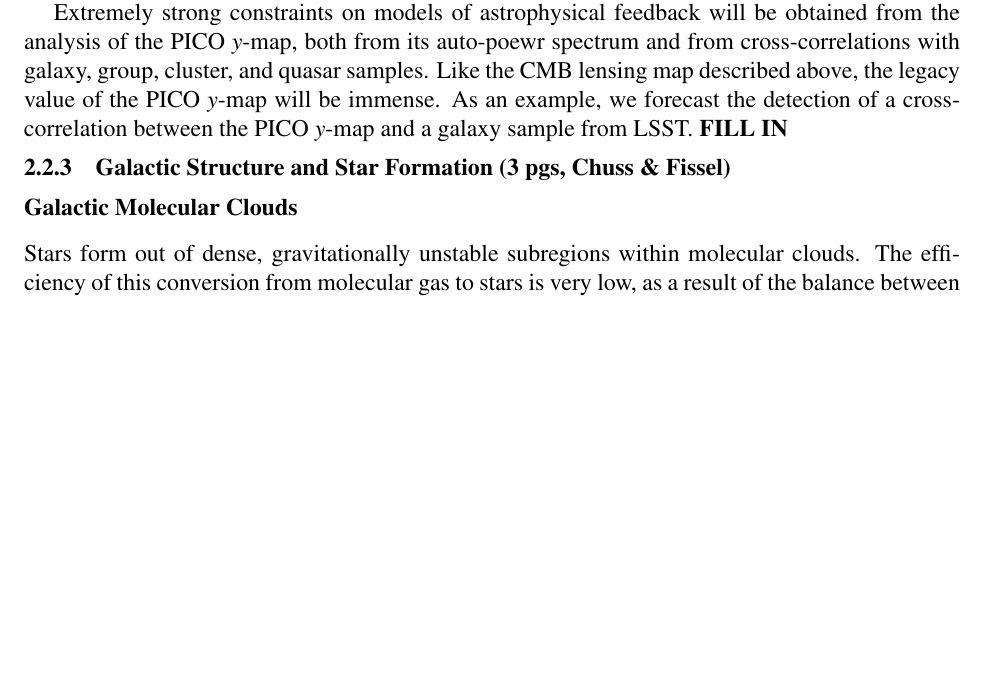
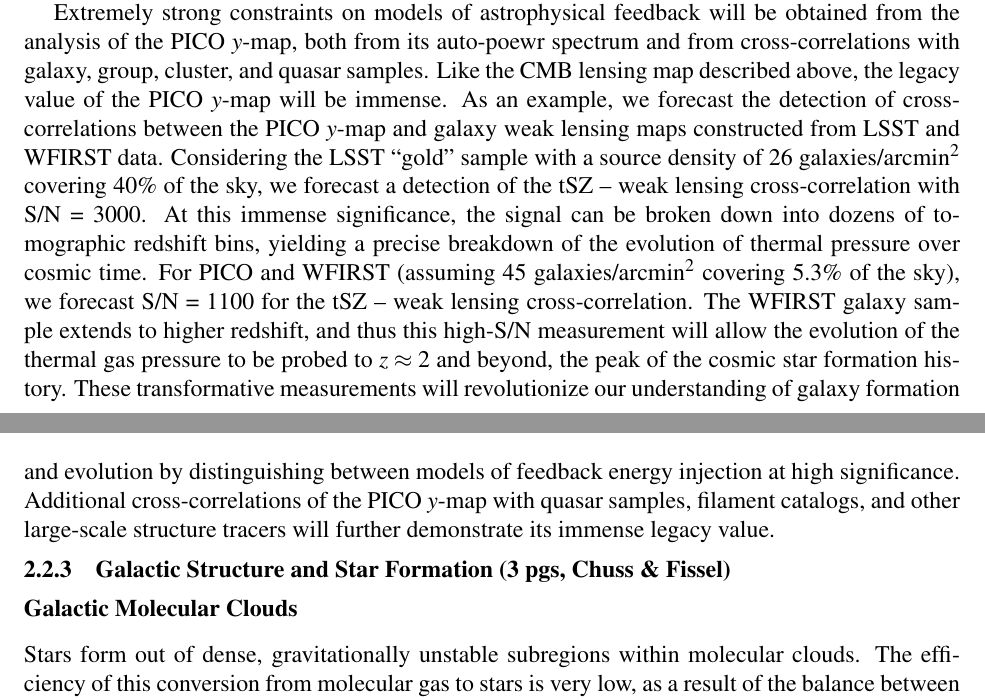
Before and after one commit to CMB-Probe/PICOReport, a LaTeX document (PICOReport.tex, which reads extragalacticsci.tex): part of page 12 of 47 before the commit and two parts of pages 12 and 13 of 47 after it, the two joined at a grey line, cut so that both start at the same text, the shorter picture padded with empty space. Compiled offline with pdfLaTeX.

Commit message:
added tSZ cross-correlation forecasts

```diff
--- a/extragalacticsci.tex
+++ b/extragalacticsci.tex
@@ -128,7 +128,7 @@ Cosmology.
 
 In addition to finding individual clusters, multifrequency CMB data also allow the reconstruction of full-sky maps of the thermal SZ signal (Compton-$y$ maps) via foreground removal algorithms similar to those used to obtain cleaned maps of the CMB.  With its extremely low noise and broad frequency coverage, PICO will yield a definitive Compton-$y$ map over the full sky, with high S/N down to angular scales of a few arcminutes.  We quantify this expectation by reconstructing the Compton-$y$ field using the needlet internal linear combination (NILC) algorithm~\cite{Delabrouille2009} applied to sky simulations generated with the \planck sky model, with maps at all PICO frequencies (with appropriate noise added).  The error bars on the reconstructed tSZ power spectrum are shown in Fig.~\ref{fig:PICO_tSZ_PS}, in comparison to current measurements.  The total $S/N = 1270$ for the PICO CBE configuration, with the PICO requirements configuration only $\approx 10$\% lower.  This is nearly two orders of magntiude larger than the current S/N from \planck.
 
-Extremely strong constraints on models of astrophysical feedback will be obtained from the analysis of the PICO $y$-map, both from its auto-poewr spectrum and from cross-correlations with galaxy, group, cluster, and quasar samples.  Like the CMB lensing map described above, the legacy value of the PICO $y$-map will be immense.  As an example, we forecast the detection of a cross-correlation between the PICO $y$-map and a galaxy sample from LSST.  \textbf{FILL IN}
+Extremely strong constraints on models of astrophysical feedback will be obtained from the analysis of the PICO $y$-map, both from its auto-poewr spectrum and from cross-correlations with galaxy, group, cluster, and quasar samples.  Like the CMB lensing map described above, the legacy value of the PICO $y$-map will be immense.  As an example, we forecast the detection of cross-correlations between the PICO $y$-map and galaxy weak lensing maps constructed from LSST and WFIRST data.  Considering the LSST ``gold'' sample with a source density of 26 galaxies/arcmin${}^2$ covering 40\% of the sky, we forecast a detection of the tSZ -- weak lensing cross-correlation with S/N = 3000.  At this immense significance, the signal can be broken down into dozens of tomographic redshift bins, yielding a precise breakdown of the evolution of thermal pressure over cosmic time.  For PICO and WFIRST (assuming 45 galaxies/arcmin${}^2$ covering 5.3\% of the sky), we forecast S/N = 1100 for the tSZ -- weak lensing cross-correlation.  The WFIRST galaxy sample extends to higher redshift, and thus this high-S/N measurement will allow the evolution of the thermal gas pressure to be probed to $z \approx 2$ and beyond, the peak of the cosmic star formation history.  These transformative measurements will revolutionize our understanding of galaxy formation and evolution by distinguishing between models of feedback energy injection at high significance.  Additional cross-correlations of the PICO $y$-map with quasar samples, filament catalogs, and other large-scale structure tracers will further demonstrate its immense legacy value.
 
 \begin{figure}
 \begin{center}
```
